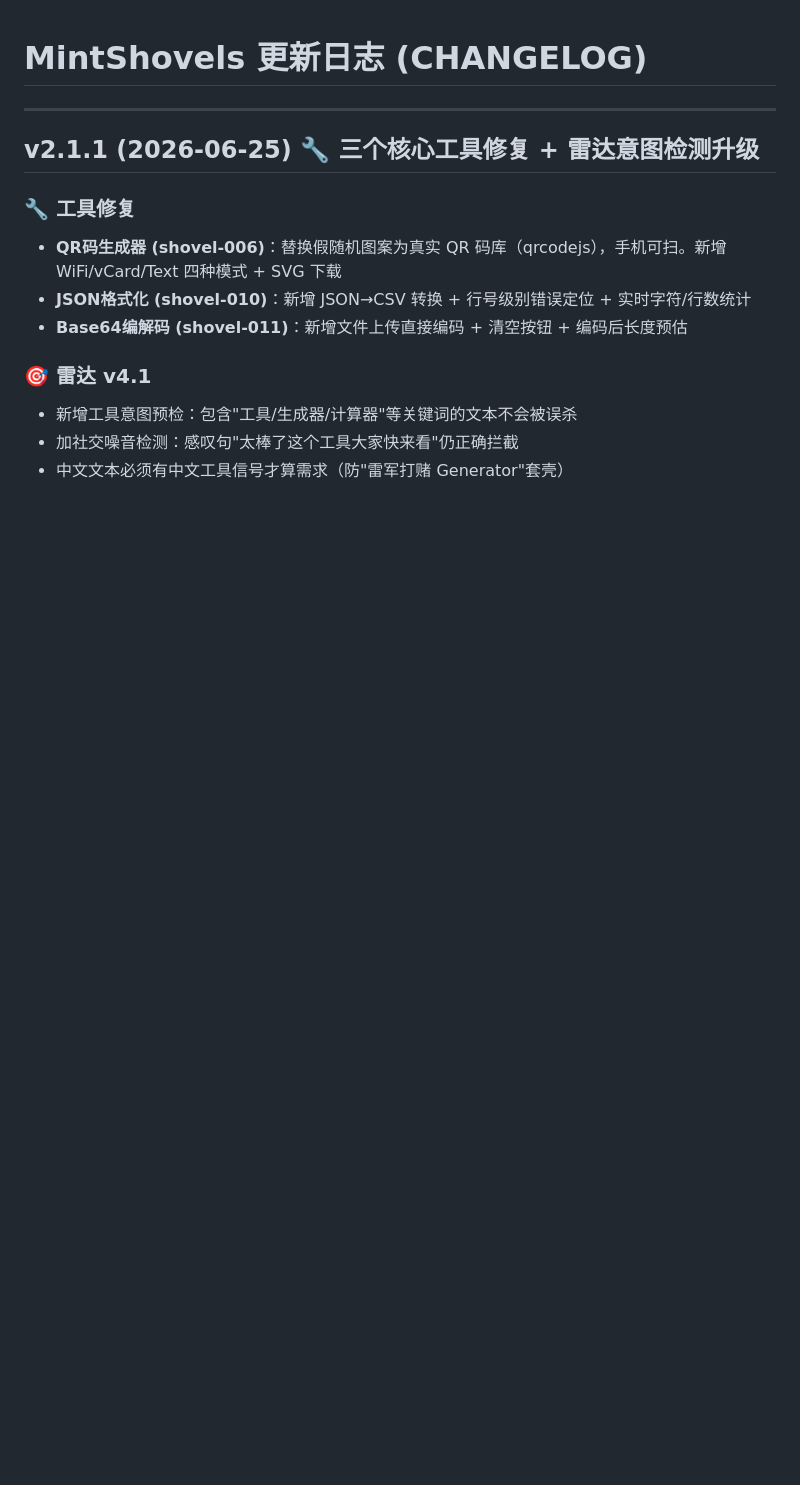
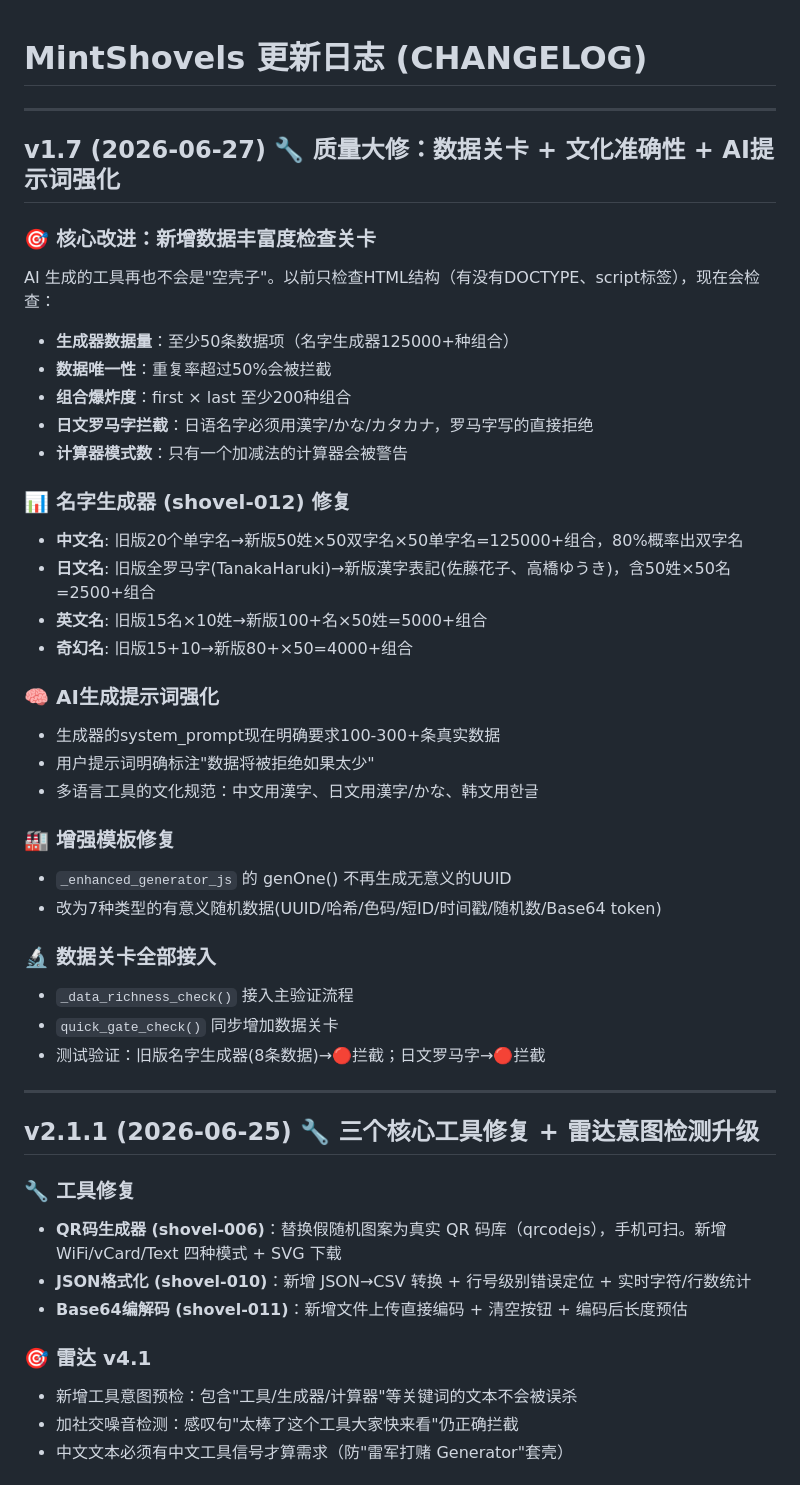
Before and after one commit to sun490619/mintshovels-cloud, a Markdown page: CHANGELOG.md, the part around the change. GitHub-like rendering; blank space fills up the shorter version.

Commit message:
📝 CHANGELOG: v1.7 质量大修记录

```diff
--- a/CHANGELOG.md
+++ b/CHANGELOG.md
@@ -1,4 +1,36 @@
 # MintShovels 更新日志 (CHANGELOG)
+
+---
+
+## v1.7 (2026-06-27) 🔧 质量大修：数据关卡 + 文化准确性 + AI提示词强化
+
+### 🎯 核心改进：新增数据丰富度检查关卡
+AI 生成的工具再也不会是"空壳子"。以前只检查HTML结构（有没有DOCTYPE、script标签），现在会检查：
+- **生成器数据量**：至少50条数据项（名字生成器125000+种组合）
+- **数据唯一性**：重复率超过50%会被拦截
+- **组合爆炸度**：first × last 至少200种组合
+- **日文罗马字拦截**：日语名字必须用漢字/かな/カタカナ，罗马字写的直接拒绝
+- **计算器模式数**：只有一个加减法的计算器会被警告
+
+### 📊 名字生成器 (shovel-012) 修复
+- **中文名**: 旧版20个单字名→新版50姓×50双字名×50单字名=125000+组合，80%概率出双字名
+- **日文名**: 旧版全罗马字(TanakaHaruki)→新版漢字表記(佐藤花子、高橋ゆうき)，含50姓×50名=2500+组合
+- **英文名**: 旧版15名×10姓→新版100+名×50姓=5000+组合
+- **奇幻名**: 旧版15+10→新版80+×50=4000+组合
+
+### 🧠 AI生成提示词强化
+- 生成器的system_prompt现在明确要求100-300+条真实数据
+- 用户提示词明确标注"数据将被拒绝如果太少"
+- 多语言工具的文化规范：中文用漢字、日文用漢字/かな、韩文用한글
+
+### 🏭 增强模板修复
+- `_enhanced_generator_js` 的 genOne() 不再生成无意义的UUID
+- 改为7种类型的有意义随机数据(UUID/哈希/色码/短ID/时间戳/随机数/Base64 token)
+
+### 🔬 数据关卡全部接入
+- `_data_richness_check()` 接入主验证流程
+- `quick_gate_check()` 同步增加数据关卡
+- 测试验证：旧版名字生成器(8条数据)→🔴拦截；日文罗马字→🔴拦截
 
 ---
 
```
